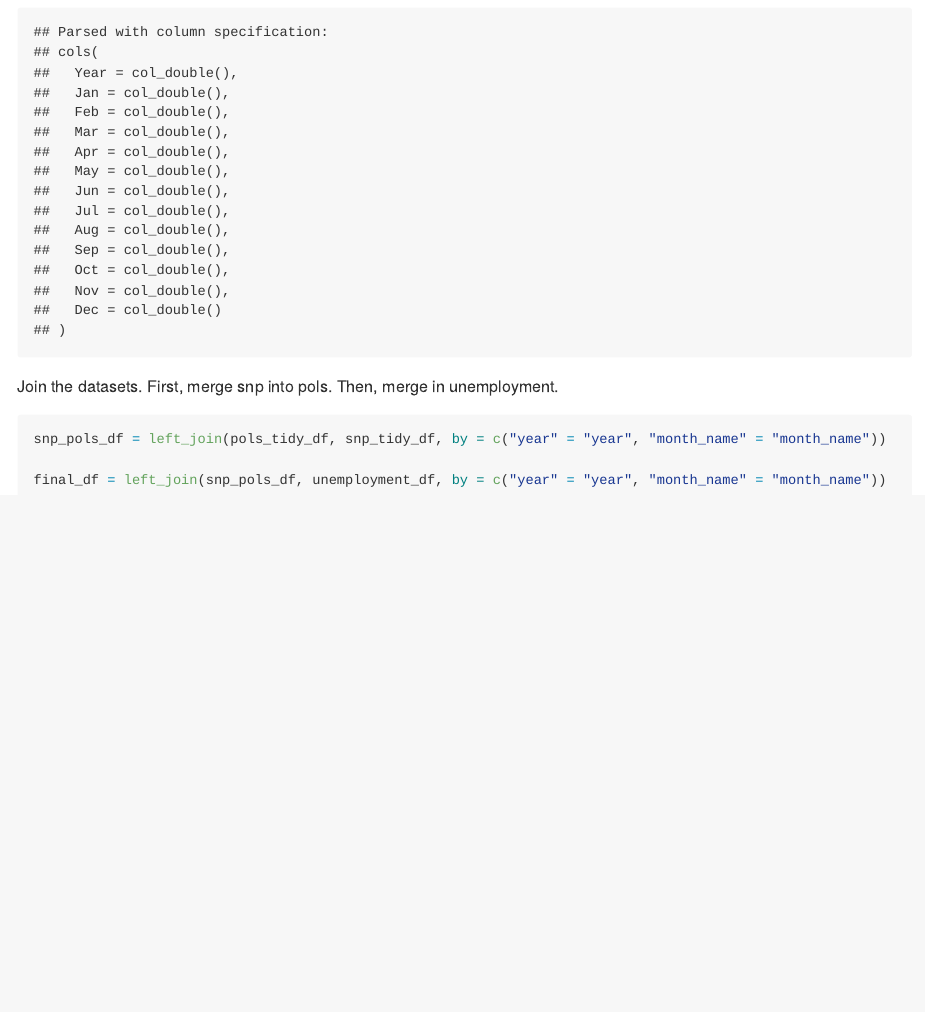
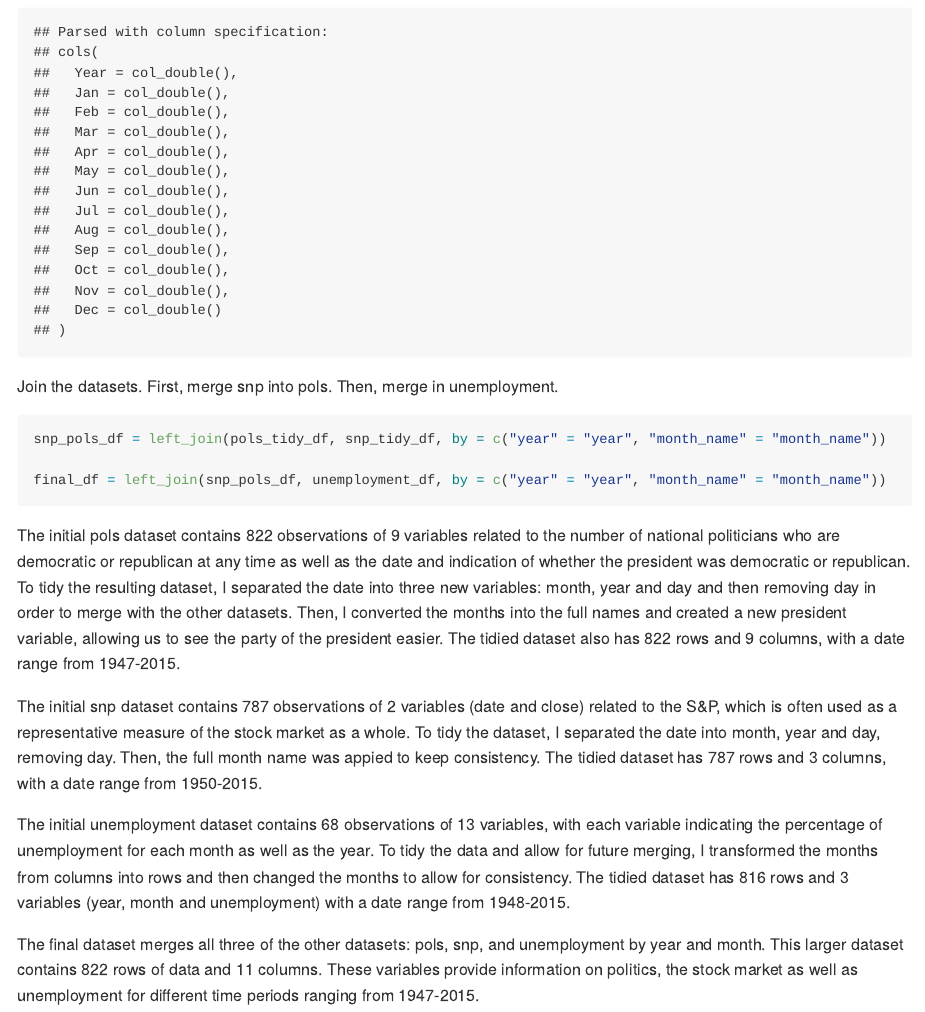
Before and after one commit to kl3181/p8105_hw2_kl3181, an R Markdown document (p8105_hw2_kl3181.Rmd): the page in a window 1100 px wide, from 4930 px down. The pictures show the output file p8105_hw2_kl3181.md that the author committed with the source, drawn offline in the style of GitHub; long lines of code are wrapped.

Commit message:
Updated final dataset and description.

````diff
--- a/p8105_hw2_kl3181.Rmd
+++ b/p8105_hw2_kl3181.Rmd
@@ -164,3 +164,11 @@ snp_pols_df = left_join(pols_tidy_df, snp_tidy_df, by = c("year" = "year", "mont
 
 final_df = left_join(snp_pols_df, unemployment_df, by = c("year" = "year", "month_name" = "month_name"))
 ```
+
+The initial pols dataset contains 822 observations of 9 variables related to the number of national politicians who are democratic or republican at any time as well as the date and indication of whether the president was democratic or republican. To tidy the resulting dataset, I separated the date into three new variables: month, year and day and then removing day in order to merge with the other datasets. Then, I converted the months into the full names and created a new president variable, allowing us to see the party of the president easier. The tidied dataset also has 822 rows and 9 columns, with a date range from 1947-2015.
+
+The initial snp dataset contains 787 observations of 2 variables (date and close) related to the S&P, which is often used as a representative measure of the stock market as a whole. To tidy the dataset, I separated the date into month, year and day, removing day. Then, the full month name was appied to keep consistency. The tidied dataset has 787 rows and 3 columns, with a date range from 1950-2015.
+
+The initial unemployment dataset contains 68 observations of 13 variables, with each variable indicating the percentage of unemployment for each month as well as the year. To tidy the data and allow for future merging, I transformed the months from columns into rows and then changed the months to allow for consistency. The tidied dataset has 816 rows and 3 variables (year, month and unemployment) with a date range from 1948-2015.
+
+The final dataset merges all three of the other datasets: pols, snp, and unemployment by year and month. This larger dataset contains 822 rows of data and 11 columns. These variables provide information on politics, the stock market as well as unemployment for different time periods ranging from 1947-2015.
````
Also changed, not shown: p8105_hw2_kl3181.md.
